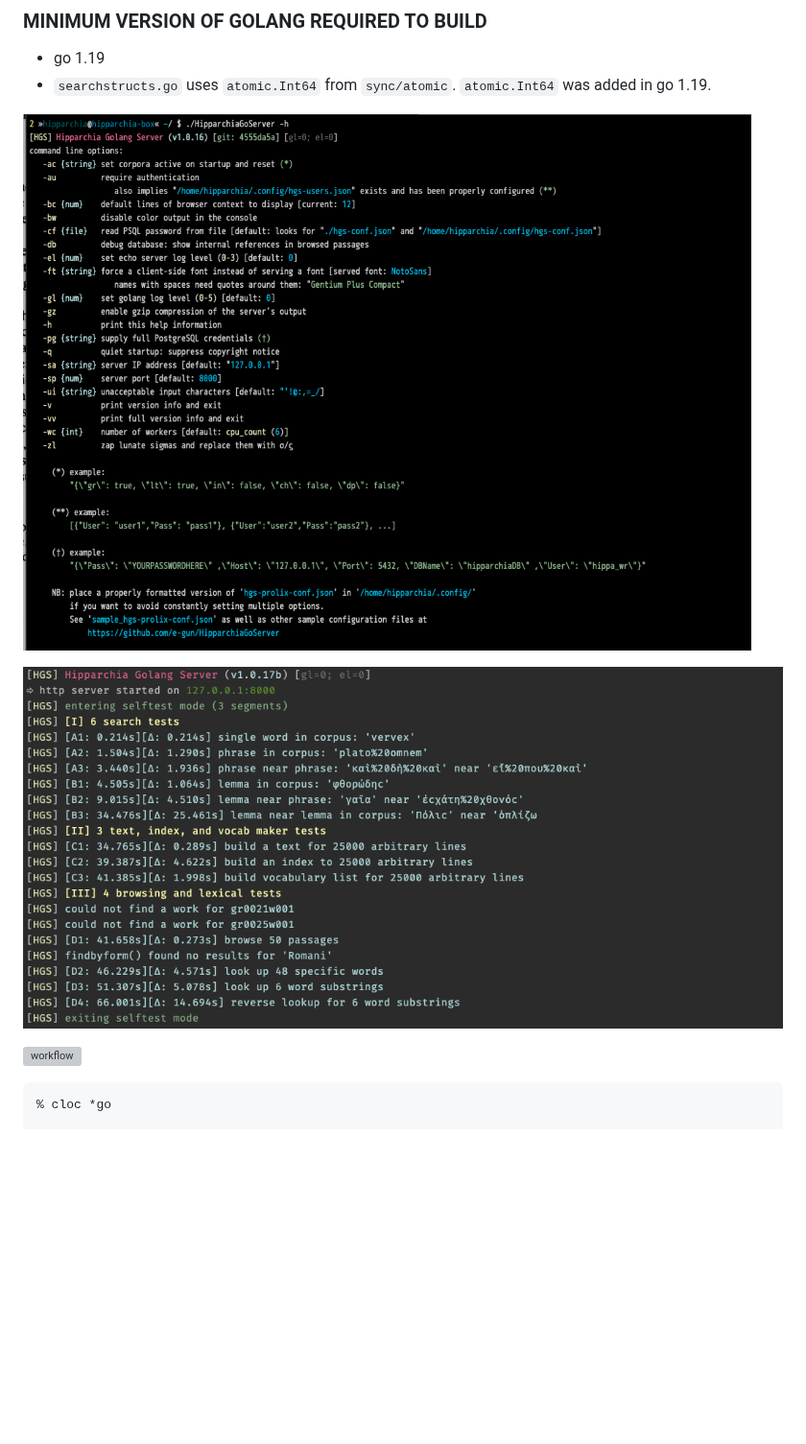
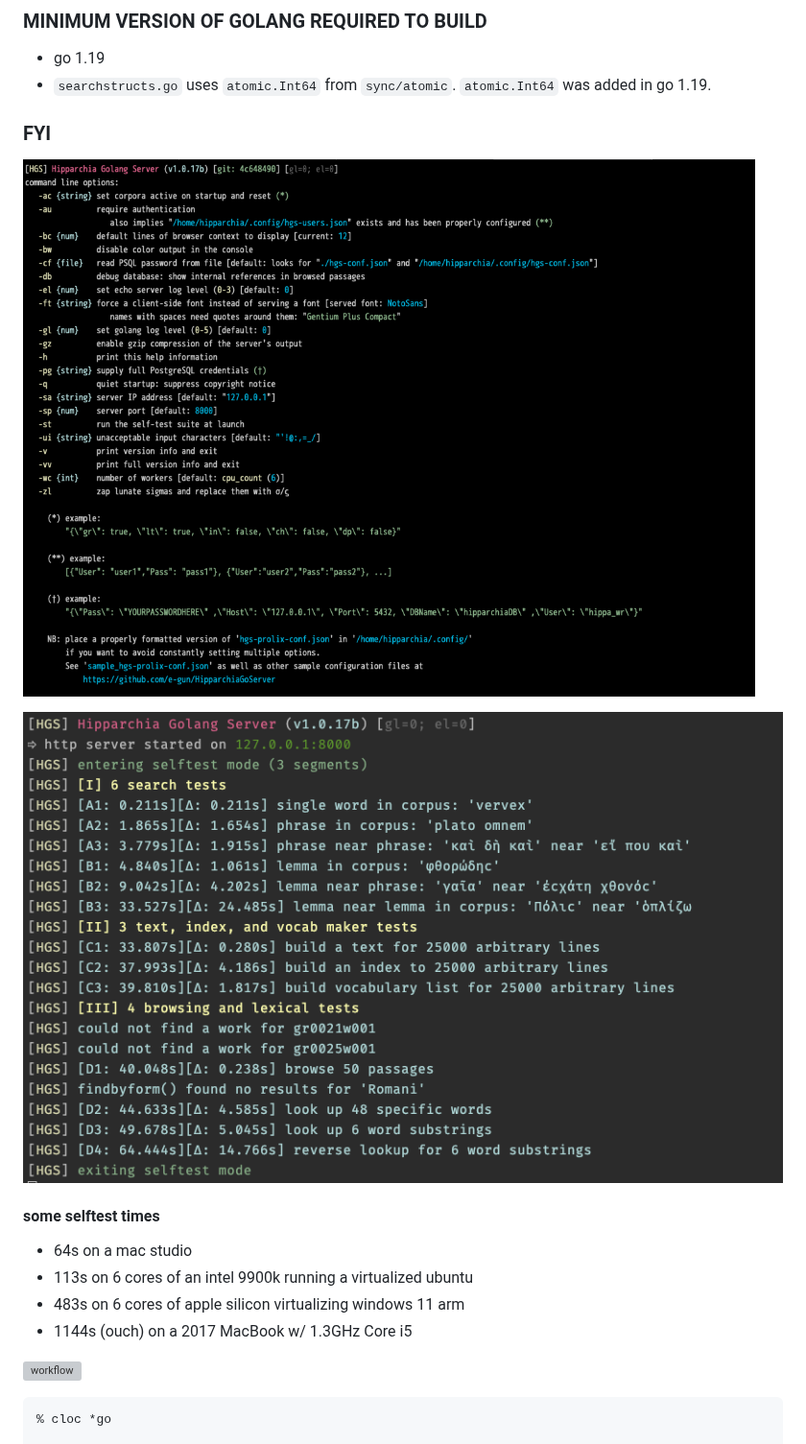
Before and after one commit to e-gun/HipparchiaGoServer, a Markdown page: README.md, the part around the change. Shown at 96% size. GitHub-like rendering; pictures changed too: gitimg/hgscli.png, gitimg/selftest.png; blank space fills up the shorter version; grey boxes are pictures that could not be loaded.

````diff
--- a/README.md
+++ b/README.md
@@ -33,11 +33,19 @@
 * go 1.19
 * `searchstructs.go` uses `atomic.Int64` from `sync/atomic`. `atomic.Int64` was added in go 1.19.
 
+### FYI
+
 ![options](gitimg/hgscli.png)
 
 ![selftest](gitimg/selftest.png)
+#### some selftest times
+* 64s on a mac studio
+* 113s on 6 cores of an intel 9900k running a virtualized ubuntu
+* 483s on 6 cores of apple silicon virtualizing windows 11 arm
+* 1144s (ouch) on a 2017 MacBook w/ 1.3GHz Core i5
 
 ![workflow](gitimg/hipparchia_workflow.svg)
+
 
 ```
 % cloc *go
````
Also changed, not shown: 3 other files.
